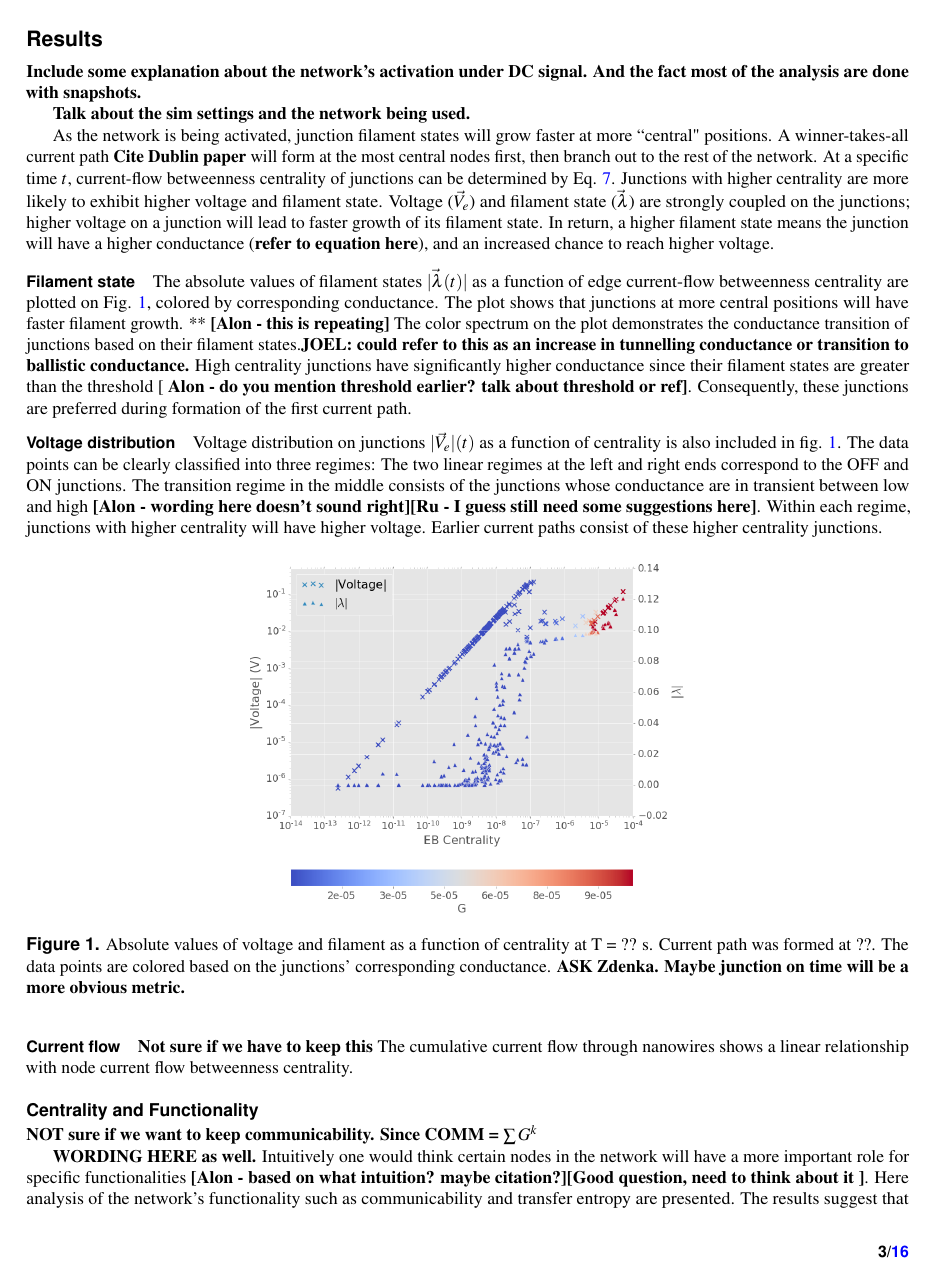
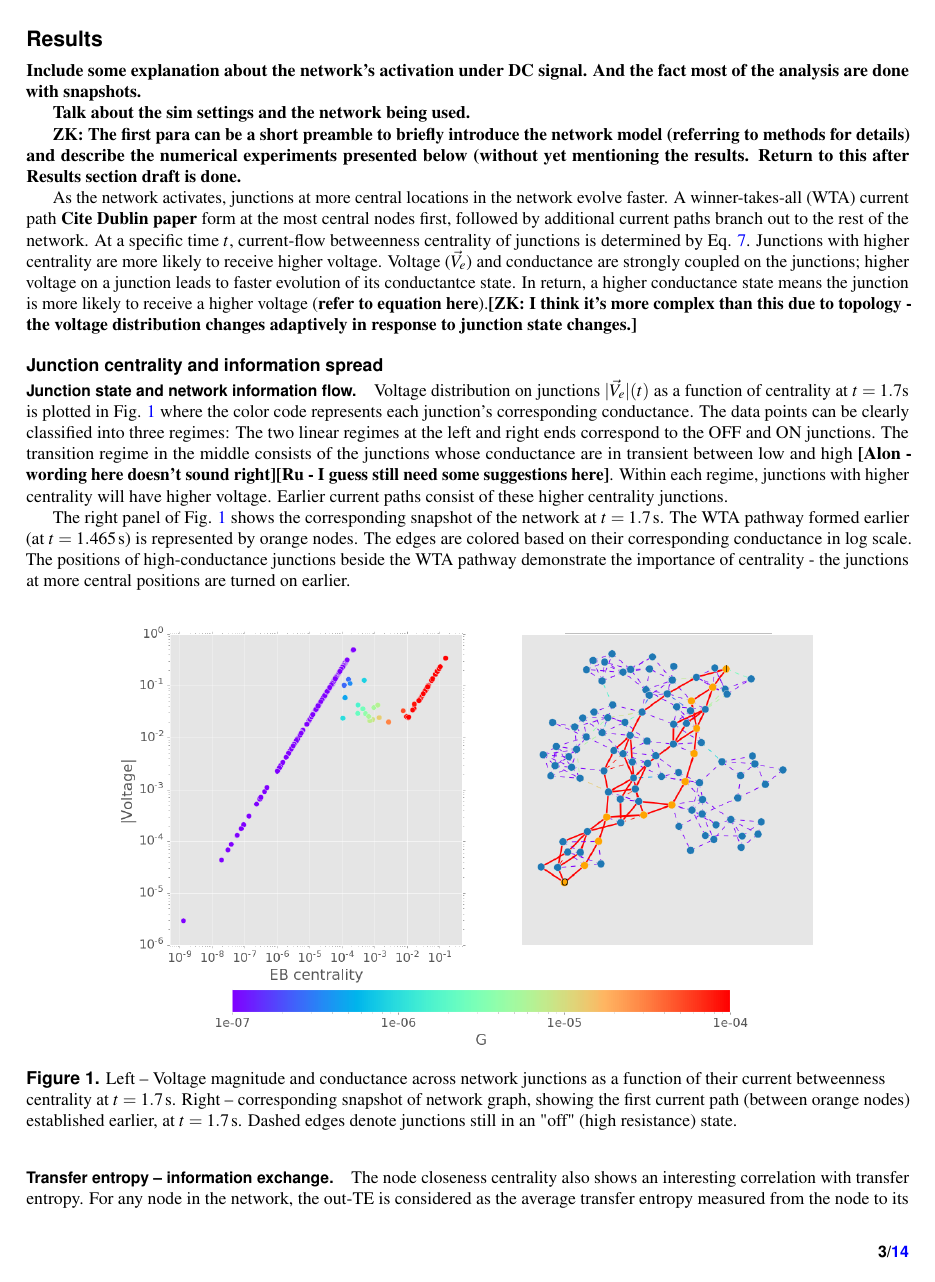
Before and after one commit to rzhu40/Ruomin-Paper1, a LaTeX paper (main.tex): page 3 of 16 before the commit and page 3 of 14 after it. Compiled offline with pdfLaTeX.

Commit message:
combined Zdenka's changes

```diff
--- a/main.tex
+++ b/main.tex
@@ -59,25 +59,34 @@ The Introduction section, of referenced text expands on the background of the wo
 
 \textbf{Talk about the sim settings and the network being used.}
 
-As the network is being activated, junction filament states will grow faster at more ``central" positions. A winner-takes-all current path \textbf{Cite Dublin paper} will form at the most central nodes first, then branch out to the rest of the network. At a specific time $t$, current-flow betweenness centrality of junctions can be determined by Eq. \ref{eq:ebc}. Junctions with higher centrality are more likely to exhibit higher voltage and filament state. Voltage ($\vec{V_e}$) and filament state ($\vec{\lambda}$) are strongly coupled on the junctions; higher voltage on a junction will lead to faster growth of its filament state. In return, a higher filament state means the junction will have a higher conductance (\textbf{refer to equation here}), and an increased chance to reach higher voltage.
+\textbf{ZK: The first para can be a short preamble to briefly introduce the network model (referring to methods for details) and describe the numerical experiments presented below (without yet mentioning the results. Return to this after Results section draft is done.}
+
+
+As the network activates, junctions at more central locations in the network evolve faster. A winner-takes-all (WTA) current path \textbf{Cite Dublin paper} form at the most central nodes first, followed by additional current paths branch out to the rest of the network. At a specific time $t$, current-flow betweenness centrality of junctions is determined by Eq. \ref{eq:ebc}. Junctions with higher centrality are more likely to receive higher voltage. Voltage ($\vec{V_e}$) and conductance are strongly coupled on the junctions; higher voltage on a junction leads to faster evolution of its conductantce state.
+In return, a higher conductance state means the junction is more likely to receive a higher voltage (\textbf{refer to equation here}).\textbf{[ZK: I think it's more complex than this due to topology - the voltage distribution changes adaptively in response to junction state changes.]}
 
 % Among all sorts of metrics, voltage distribution on nodes $\vec{V_n}$ and on edges $\vec{V_e}$ would be the most interesting ones since the change rate of conductances exhibited by edges are determined by $\vec{V_e}$. Meanwhile changes of conductance at edges will lead to a redistribution of voltage across the voltage.
 
-\paragraph{Filament state}
+\subsection*{Junction centrality and information spread}
 
-The absolute values of filament states $|\vec{\lambda}(t)|$ as a function of edge current-flow betweenness centrality are plotted on Fig. \ref{fig:v_lam_cent}, colored by corresponding conductance. The plot shows that junctions at more central positions will have faster filament growth. **  \textbf{[Alon - this is repeating]} The color spectrum on the plot demonstrates the conductance transition of junctions based on their filament states.\textbf{JOEL: could refer to this as an increase in tunnelling conductance or transition to ballistic conductance.} High centrality junctions have significantly higher conductance since their filament states are greater than the threshold [ \textbf{Alon - do you mention threshold earlier? talk about threshold or ref]}. Consequently, these junctions are preferred during formation of the first current path.
+\paragraph{Junction state and network information flow.}
 
-\paragraph{Voltage distribution}
+% The absolute values of filament states $|\vec{\lambda}(t)|$ as a function of edge current-flow betweenness centrality are plotted on Fig. \ref{fig:v_lam_cent}, colored by corresponding conductance. The plot shows that junctions at more central positions will have faster filament growth. **  \textbf{[Alon - this is repeating]} The color spectrum on the plot demonstrates the conductance transition of junctions based on their filament states.\textbf{JOEL: could refer to this as an increase in tunnelling conductance or transition to ballistic conductance.} High centrality junctions have significantly higher conductance since their filament states are greater than the threshold [ \textbf{Alon - do you mention threshold earlier? talk about threshold or ref]}. Consequently, these junctions are preferred during formation of the first current path.
 
-Voltage distribution on junctions $|\vec{V_e}|(t)$ as a function of centrality is also included in fig. \ref{fig:v_lam_cent}. The data points can be clearly classified into three regimes: The two linear regimes at the left and right ends correspond to the OFF and ON junctions. The transition regime in the middle consists of the junctions whose conductance are in transient between low and high \textbf{[Alon -  wording here doesn't sound right][Ru - I guess still need some suggestions here]}. Within each regime, junctions with higher centrality will have higher voltage. Earlier current paths consist of these higher centrality junctions.
+%\paragraph{Voltage distribution}
+
+% Voltage distribution on junctions $|\vec{V_e}|(t)$ as a function of centrality is also included in fig. \ref{fig:ebc+nw}. The data points can be clearly classified into three regimes: The two linear regimes at the left and right ends correspond to the OFF and ON junctions. The transition regime in the middle consists of the junctions whose conductance are in transient between low and high \textbf{[Alon -  wording here doesn't sound right][Ru - I guess still need some suggestions here]}. Within each regime, junctions with higher centrality will have higher voltage. Earlier current paths consist of these higher centrality junctions.
+
+Voltage distribution on junctions $|\vec{V_e}|(t)$ as a function of centrality at $t = 1.7$s is plotted in Fig. \ref{fig:ebc+nw} where the color code represents each junction's corresponding conductance. The data points can be clearly classified into three regimes: The two linear regimes at the left and right ends correspond to the OFF and ON junctions. The transition regime in the middle consists of the junctions whose conductance are in transient between low and high \textbf{[Alon -  wording here doesn't sound right][Ru - I guess still need some suggestions here]}. Within each regime, junctions with higher centrality will have higher voltage. Earlier current paths consist of these higher centrality junctions.
+
+The right panel of Fig. \ref{fig:ebc+nw} shows the corresponding snapshot of the network at $t = 1.7\,$s. The WTA pathway formed earlier (at $t = 1.465 \,$s) is represented by orange nodes. The edges are colored based on their corresponding conductance in log scale. The positions of high-conductance junctions beside the WTA pathway demonstrate the importance of centrality - the junctions at more central positions are turned on earlier.
+
 
 \begin{figure}[h]
 	\centering
-	\includegraphics[width=0.5\linewidth]{figure/v_lam_cent}
-	\caption{Absolute values of voltage and filament as a function of centrality at T = ?? s. Current path was formed at ??. The data points are colored based on the junctions' corresponding conductance. \textbf{ASK Zdenka. Maybe junction on time will be a more obvious metric.}}
-	\label{fig:v_lam_cent}
+%	\includegraphics[width=0.5\linewidth]{figure/v_lam_cent}
+	\includegraphics[width=0.8\linewidth]{figure/ebc+nw}
+	\caption{Left -- Voltage magnitude and conductance across network junctions as a function of their current betweenness centrality at $t = 1.7\,$s. Right -- corresponding snapshot of network graph, showing the first current path (between orange nodes) established earlier, at $t = 1.7\,$s. Dashed edges denote junctions still in an "off" (high resistance) state.}
+	\label{fig:ebc+nw}
 \end{figure}
 
-\paragraph{Current flow}
-\textbf{Not sure if we have  to keep this}
-The cumulative current flow through nanowires shows a linear relationship with node current flow betweenness centrality.
@@ -90,10 +98,13 @@ The cumulative current flow through nanowires shows a linear relationship with n
-	\label{fig:i_cent}
-\end{figure}
+% \begin{figure}[h]
+% 	\centering
+% 	\includegraphics[width=0.5\linewidth]{figure/I_cent}
+% 	\caption{Current flow on a nanowire vs node centrality}
+% 	\label{fig:i_cent}
+% \end{figure}
 
-\subsection*{Centrality and Functionality}
+% \subsection*{Centrality and Functionality}
 
-\textbf{NOT sure if we want to keep communicability. Since COMM = $\sum G^k$}
+% \textbf{NOT sure if we want to keep communicability. Since COMM = $\sum G^k$}
 
-\textbf{WORDING HERE as well.} Intuitively one would think certain nodes in the network will have a more important role for specific functionalities \textbf{[Alon - based on what intuition? maybe citation?][Good question, need to think about it ]}. Here analysis of the network's functionality such as communicability and transfer entropy are presented. The results suggest that more central wires (\textbf{Be explicit about more central: higher centrality.}) and junctions have higher importance in information dynamics ...\textbf{MAYBE communicability}.
+% \textbf{WORDING HERE as well.} Intuitively one would think certain nodes in the network will have a more important role for specific functionalities \textbf{[Alon - based on what intuition? maybe citation?][Good question, need to think about it ]}. Here analysis of the network's functionality such as communicability and transfer entropy are presented. The results suggest that more central wires (\textbf{Be explicit about more central: higher centrality.}) and junctions have higher importance in information dynamics ...\textbf{MAYBE communicability}.
 
-The communicability of nodes at $t$ can be calculated based on eq. \ref{eq:ncomm}. At an arbitrary time point during the activation (Right after first current path formation here ), when plotted as a function of current-flow closeness centrality on log-log scale, communicability shows as a close to exponential curve, indicating that the nodes at more central positions are more communicable to the rest of the network as this time point.
@@ -107,4 +119,5 @@ The communicability of nodes at $t$ can be calculated based on eq. \ref{eq:ncomm
 
+\paragraph{Transfer entropy -- information exchange.}
 The node closeness centrality also shows an interesting correlation with transfer entropy. For any node in the network, the out-TE is considered as the average transfer entropy measured from the node to its neighbors. Oppositely, the in-TE is defined as the transfer entropy from all neighbors to the node. \textbf{(Have to write equations to define in and out)}. With 50 repetitions of different source/target node pairings (while the graphical distance in between is kept constant), TE averaged across the whole time-series shows a close-to-linear relationship with centrality on a semi-logy scale in Fig. \ref{fig:in_te}. Centrality here is calculated at $t = 0\,$s, and therefore reflects the influence of the structural properties of the network (as all junctions have equal weights at $t = 0$s). Nodes at more central positions have the potential to send out and take in more information and exhibit richer dynamics (\textbf{might have to explain about "richer"}).
 
 Fig. \ref{fig:TE_cent_act} shows the in-TE vs closeness centrality around the time of formation of winner-takes-all current path ($T = ..$ here). On a semi-logy scale, the high centrality nodes exhibit high TE and communicability. At $T = ..$, these nodes are connected to junctions that are already turned ON. On the other hand, the group at the left of the figure consists of low centrality nodes \textbf{[Alon - i feel like a sentence is missing explaining this, and connecting to the next sentence]}. Within this regime, nodes with higher centralities are more likely to have larger TE. The transition from low TE to high TE with respect to centrality increase validates the analysis in fig. \ref{fig:in_te}.
```
Also changed, not shown: figure/ebc+nw.png (added), main.tex (61 more changed lines).
